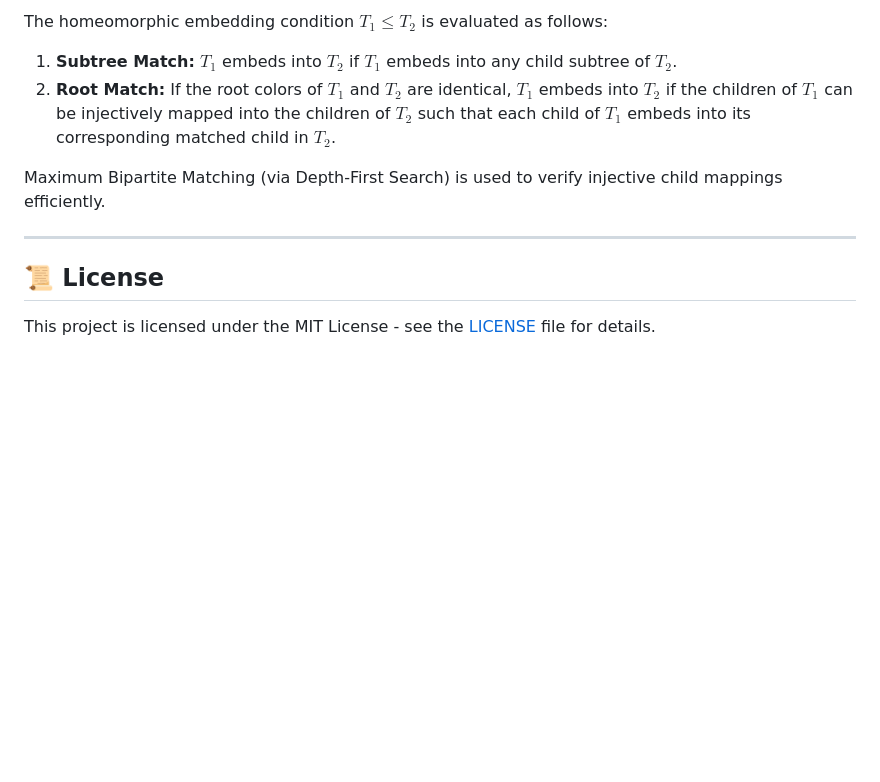
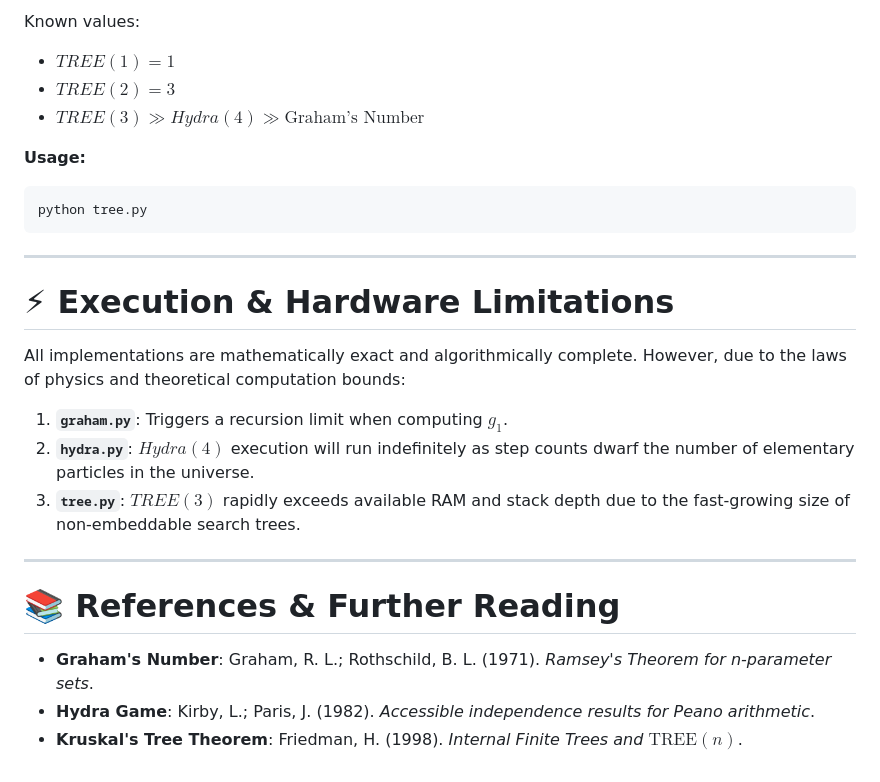
Before and after one commit to faragocsaba/big-numbers, a Markdown page: README.md, the part around one of its changes. Rendered like a GitHub page; blank space fills up the shorter version.

````diff
--- a/README.md
+++ b/README.md
@@ -67,13 +57,28 @@ TREE(2) = 3
 
-The homeomorphic embedding condition $T_1 \le T_2$ is evaluated as follows:
+Known values:
+- $TREE(1) = 1$
+- $TREE(2) = 3$
+- **$TREE(3) \gg Hydra(4) \gg \text{Graham's Number}$**
 
-1. **Subtree Match:** $T_1$ embeds into $T_2$ if $T_1$ embeds into any child subtree of $T_2$.
-2. **Root Match:** If the root colors of $T_1$ and $T_2$ are identical, $T_1$ embeds into $T_2$ if the children of $T_1$ can be injectively mapped into the children of $T_2$ such that each child of $T_1$ embeds into its corresponding matched child in $T_2$.
-
-Maximum Bipartite Matching (via Depth-First Search) is used to verify injective child mappings efficiently.
+**Usage:**
+```bash
+python tree.py
+```
 
 ---
 
-## 📜 License
+# ⚡ Execution & Hardware Limitations
 
-This project is licensed under the MIT License - see the [LICENSE](LICENSE) file for details.
+All implementations are mathematically exact and algorithmically complete. However, due to the laws of physics and theoretical computation bounds:
+
+1. **`graham.py`**: Triggers a recursion limit when computing $g_1$.
+2. **`hydra.py`**: $Hydra(4)$ execution will run indefinitely as step counts dwarf the number of elementary particles in the universe.
+3. **`tree.py`**: $TREE(3)$ rapidly exceeds available RAM and stack depth due to the fast-growing size of non-embeddable search trees.
+
+---
+
+# 📚 References & Further Reading
+
+- **Graham's Number**: Graham, R. L.; Rothschild, B. L. (1971). *Ramsey's Theorem for n-parameter sets*.
+- **Hydra Game**: Kirby, L.; Paris, J. (1982). *Accessible independence results for Peano arithmetic*.
+- **Kruskal's Tree Theorem**: Friedman, H. (1998). *Internal Finite Trees and $\text{TREE}(n)$*.
````
Also changed, not shown: other parts of README.md (+37 -47 lines).
